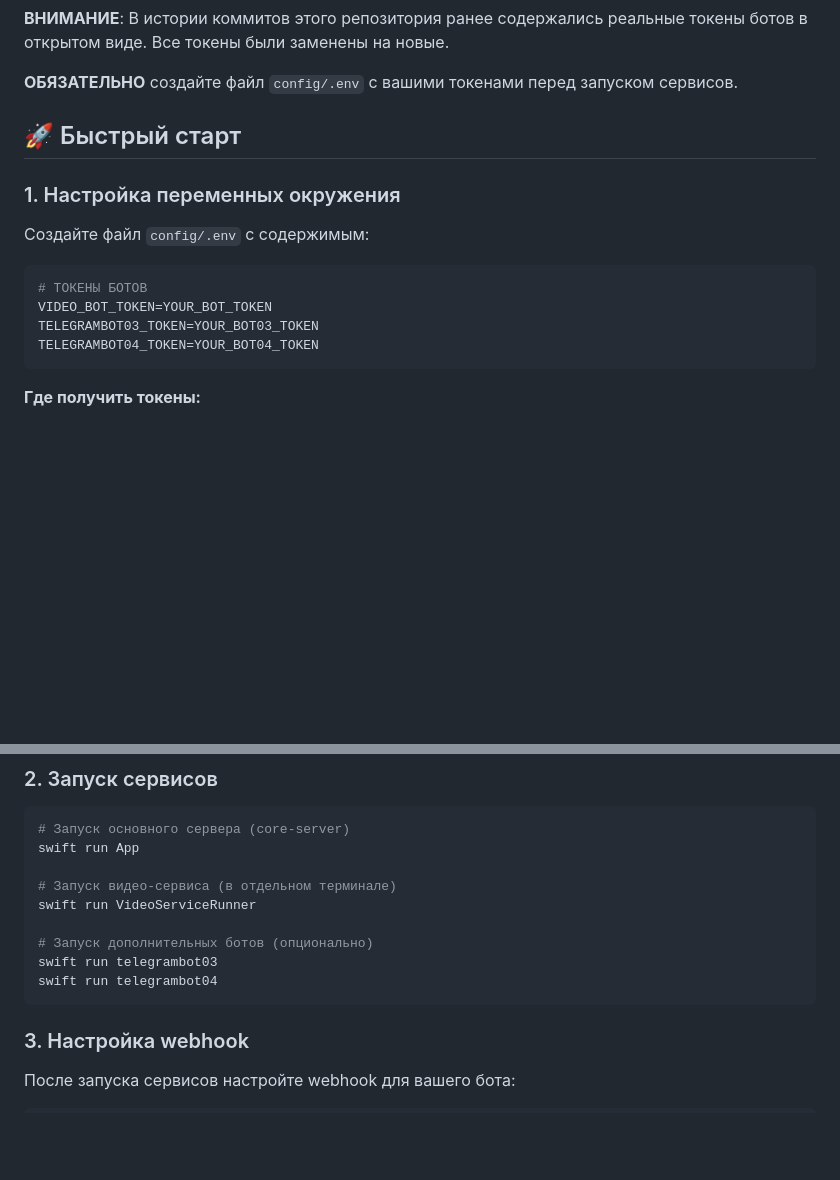
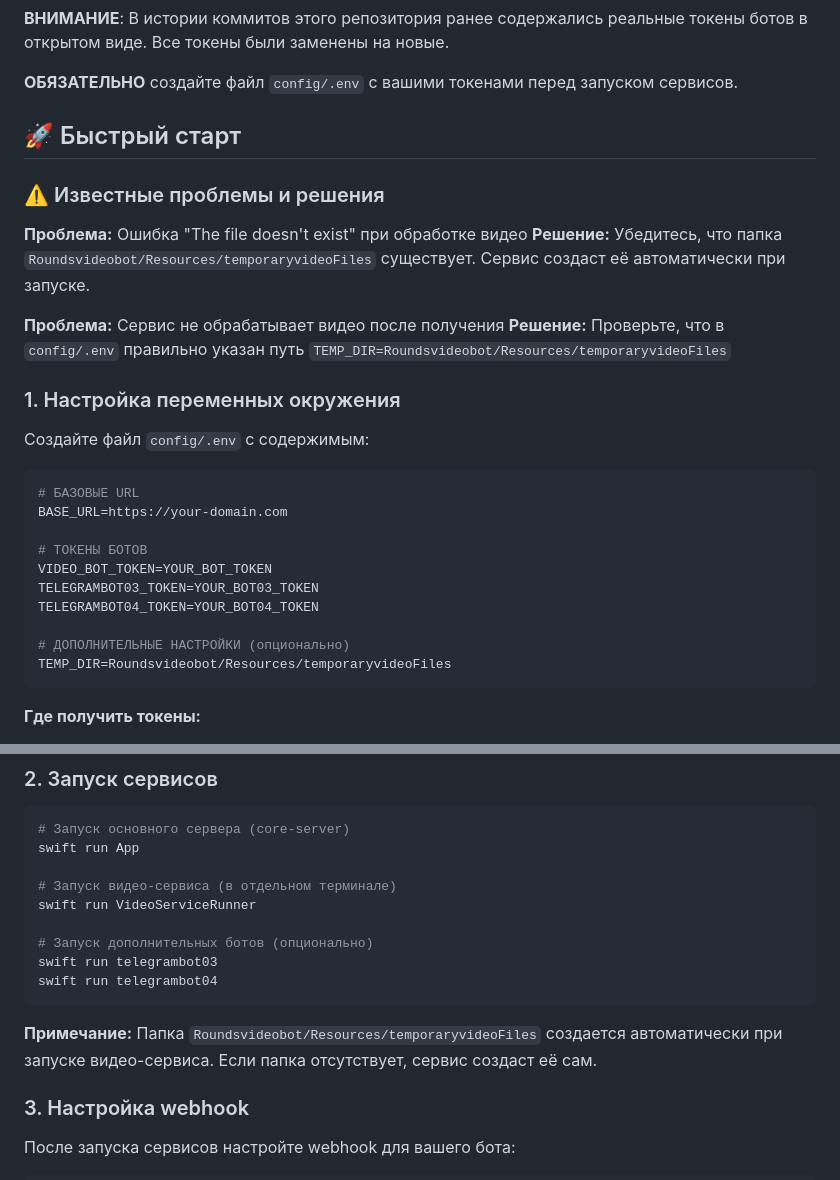
Before and after one commit to Dimaulta/Telegrambot, a Markdown page: README.md, 2 parts joined by grey strips. Rendered like a GitHub page; blank space fills up the shorter version.

Commit message:
docs: Обновил README с информацией о проблемах с временными файлами
- Добавил раздел "Известные проблемы и решения" с описанием проблем
- Обновил пример config/.env файла с BASE_URL и TEMP_DIR переменными
- Добавил примечание о автоматическом создании папки временных файлов
- Улучшил документацию для решения проблем с обработкой видео

````diff
--- a/README.md
+++ b/README.md
@@ -10,15 +10,29 @@
 
 ## 🚀 Быстрый старт
 
+### ⚠️ Известные проблемы и решения
+
+**Проблема:** Ошибка "The file doesn't exist" при обработке видео
+**Решение:** Убедитесь, что папка `Roundsvideobot/Resources/temporaryvideoFiles` существует. Сервис создаст её автоматически при запуске.
+
+**Проблема:** Сервис не обрабатывает видео после получения
+**Решение:** Проверьте, что в `config/.env` правильно указан путь `TEMP_DIR=Roundsvideobot/Resources/temporaryvideoFiles`
+
 ### 1. Настройка переменных окружения
 
 Создайте файл `config/.env` с содержимым:
 
 ```env
+# БАЗОВЫЕ URL
+BASE_URL=https://your-domain.com
+
 # ТОКЕНЫ БОТОВ
 VIDEO_BOT_TOKEN=YOUR_BOT_TOKEN
 TELEGRAMBOT03_TOKEN=YOUR_BOT03_TOKEN
 TELEGRAMBOT04_TOKEN=YOUR_BOT04_TOKEN
+
+# ДОПОЛНИТЕЛЬНЫЕ НАСТРОЙКИ (опционально)
+TEMP_DIR=Roundsvideobot/Resources/temporaryvideoFiles
 ```
 
 **Где получить токены:**
@@ -39,6 +53,8 @@ swift run VideoServiceRunner
 swift run telegrambot03
 swift run telegrambot04
 ```
+
+**Примечание:** Папка `Roundsvideobot/Resources/temporaryvideoFiles` создается автоматически при запуске видео-сервиса. Если папка отсутствует, сервис создаст её сам.
 
 ### 3. Настройка webhook
 
````
